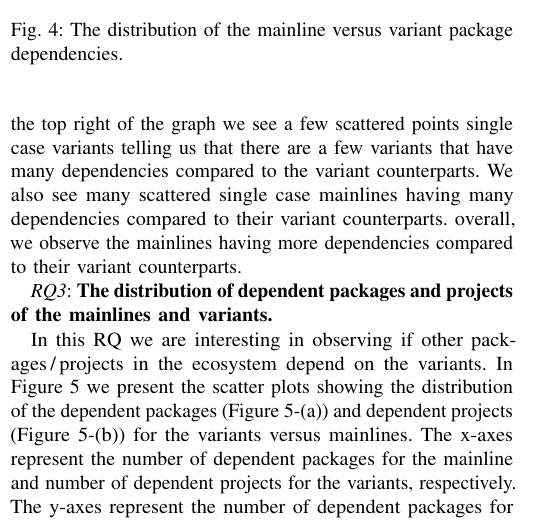
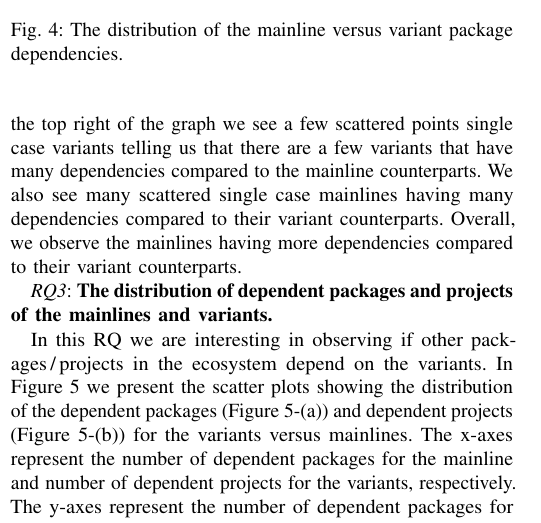
Before and after one commit to johnxu21/Benevol-2020, a LaTeX paper (Main.tex, which reads results.tex): part of one column of page 3 of 5, cut so that both start at the same text. Compiled offline with pdfLaTeX; a missing font is replaced by an installed copy or a similar font; a LaTeX package or settings file that is missing is left out.

Commit message:
Updates from Overleaf

```diff
--- a/results.tex
+++ b/results.tex
@@ -50,9 +50,9 @@ In Figure~\ref{fig:dependencies} we present a scatter plot showing the distribut
 On the x-axis we have the number of dependencies of the mainline.
 On the y-axis we have the number of dependencies of the variant.
 The color of the data points in the graph represent the number cases for the mainlines\,/\,variants.
-For example, on the top right of the graph we see a few scattered points single case variants telling us that there are a few variants that have many dependencies compared to the variant counterparts.
+For example, on the top right of the graph we see a few scattered points single case variants telling us that there are a few variants that have many dependencies compared to the mainline counterparts.
 We also see many scattered single case mainlines having many dependencies compared to their variant counterparts.
-overall, we observe the mainlines having more dependencies compared to their variant counterparts.
+Overall, we observe the mainlines having more dependencies compared to their variant counterparts.
 
 \begin{figure*}%
     \centering
```
